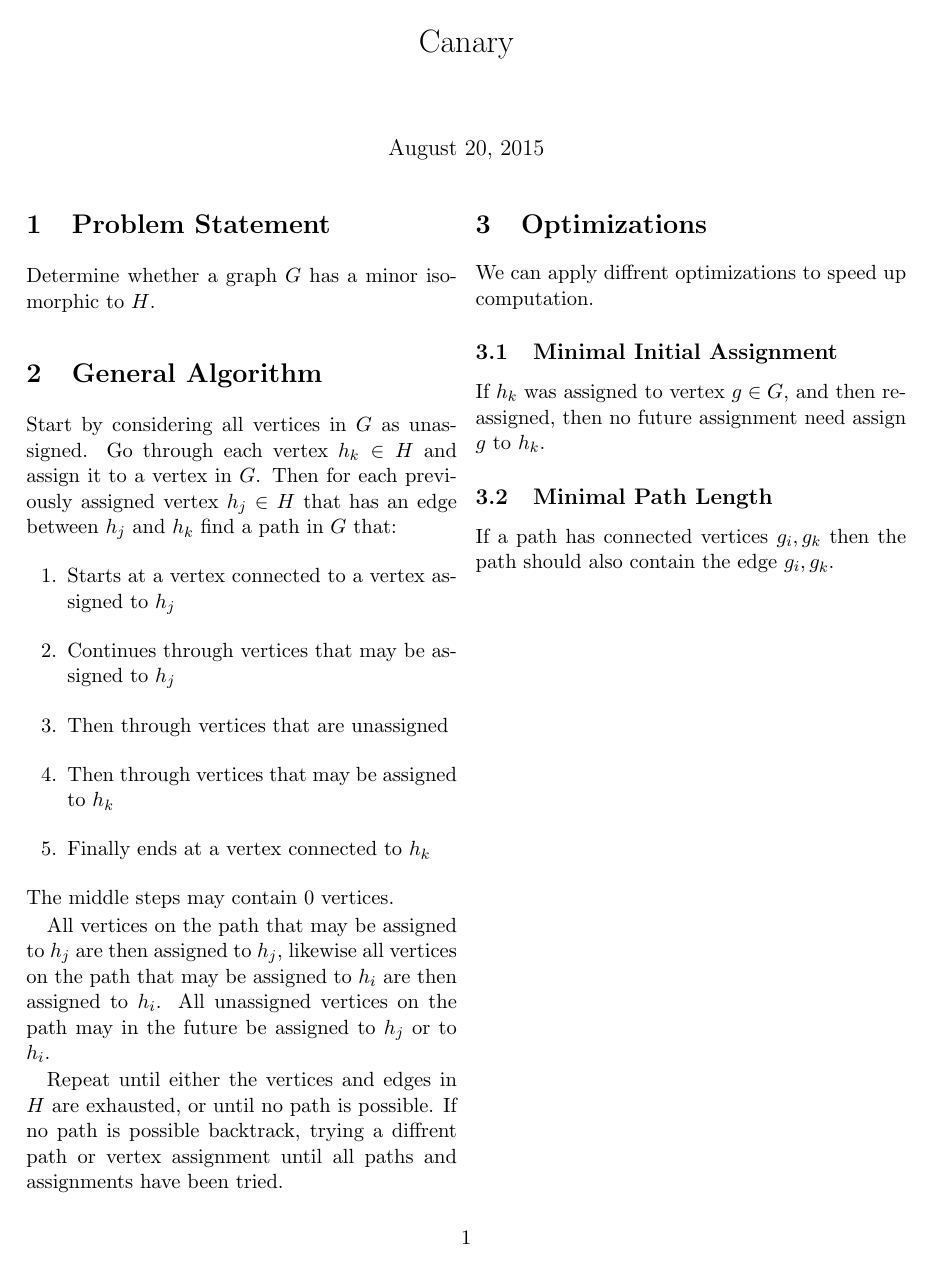
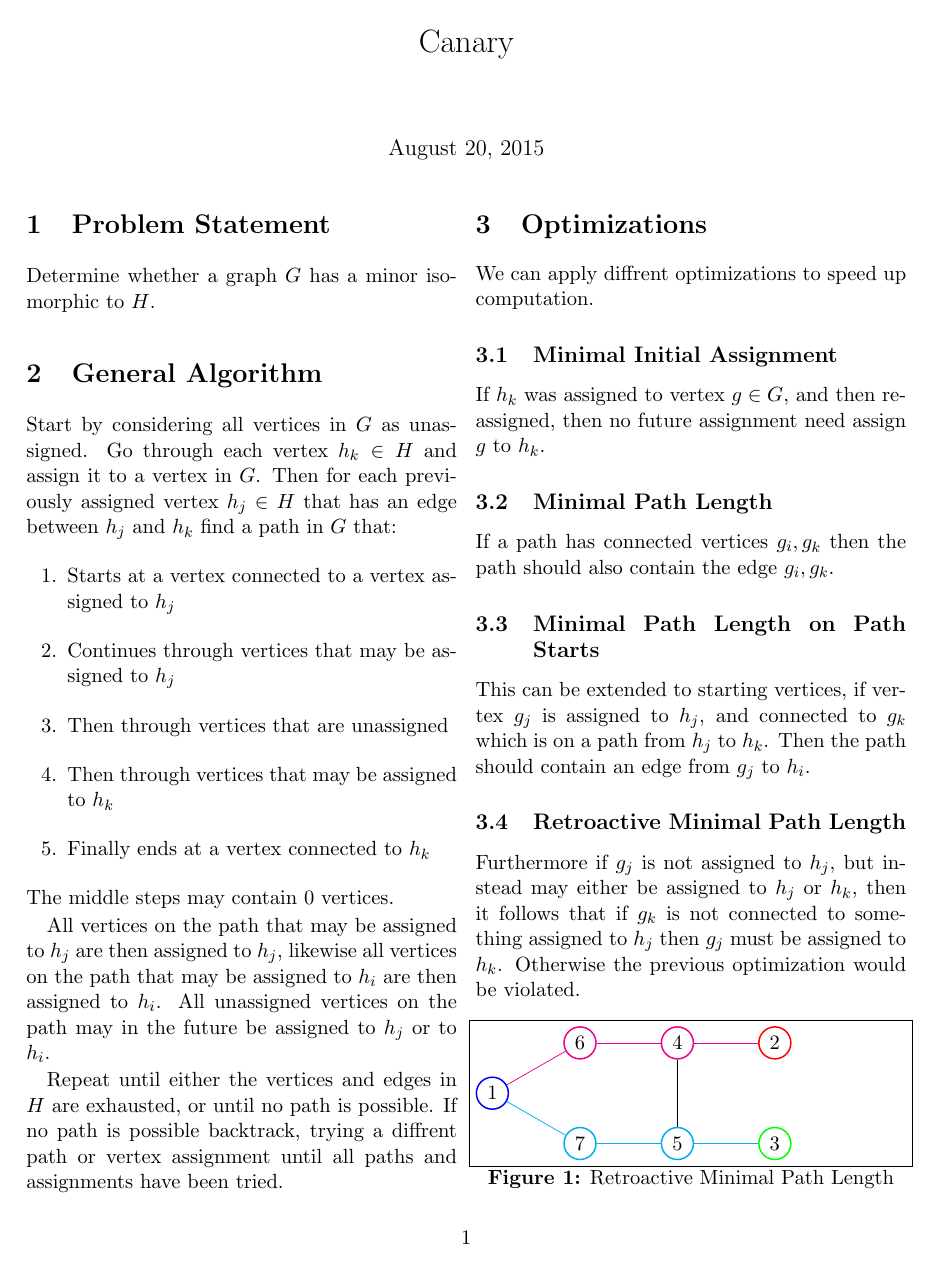
Before and after one commit to calcu16/canary, a LaTeX document (tex/canary/paper.tex): the whole page before the commit and page 1 of 2 after it. Compiled offline with pdfLaTeX.

Commit message:
Now with pictures

```diff
--- a/tex/canary/paper.tex
+++ b/tex/canary/paper.tex
@@ -50,3 +50,43 @@ If $h_k$ was assigned to vertex $g \in G$, and then reassigned, then no future a
 \subsection{Minimal Path Length}
 If a path has connected vertices $g_i, g_k$ then the path should also contain the edge $g_i, g_k$.
 
+\subsection{Minimal Path Length on Path Starts}
+This can be extended to starting vertices, if vertex $g_j$ is assigned to $h_j$,
+  and connected to $g_k$ which is on a path from $h_j$ to $h_k$.
+Then the path should contain an edge from $g_j$ to $h_i$.
+
+\subsection{Retroactive Minimal Path Length}
+Furthermore if $g_j$ is not assigned to $h_j$, but instead may either be assigned to $h_j$ or $h_k$,
+  then it follows that if $g_k$ is not connected to something assigned to $h_j$ then $g_j$ must be assigned to $h_k$.
+Otherwise the previous optimization would be violated.
+
+\begin{figure}[h]
+\begin{tikzpicture}
+  [
+   node distance=5mm and 12mm,
+   rn/.style={circle,thick,draw=red,inner sep=0pt,minimum size=6mm},
+   gn/.style={circle,thick,draw=green,inner sep=0pt,minimum size=6mm},
+   bn/.style={circle,thick,draw=blue,inner sep=0pt,minimum size=6mm},
+   yn/.style={circle,thick,draw=yellow,inner sep=0pt,minimum size=6mm},
+   cn/.style={circle,thick,draw=cyan,inner sep=0pt,minimum size=6mm},
+   mn/.style={circle,thick,draw=magenta,inner sep=0pt,minimum size=6mm}
+  ]
+   \node[bn] (n1)               {1};
+   \node[mn] (n6) [above right=of n1] {6};
+   \node[cn] (n7) [below right=of n1] {7};
+   \node[mn] (n4) [right=of n6] {4};
+   \node[cn] (n5) [right=of n7] {5};
+   \node[rn] (n2) [right=of n4] {2};
+   \node[gn] (n3) [right=of n5] {3};
+
+   \draw[-,color=magenta] (n1) -- (n6);
+   \draw[-,color=magenta] (n6) -- (n4);
+   \draw[-,color=magenta] (n4) -- (n2);
+   \draw[-,color=cyan] (n1) -- (n7);
+   \draw[-,color=cyan] (n7) -- (n5);
+   \draw[-,color=cyan] (n5) -- (n3);
+   \draw[-] (n4) -- (n5);
+
+\end{tikzpicture}
+\caption{\label{fig:min path 3.1}Retroactive Minimal Path Length}
+\end{figure}
```
Also changed, not shown: tex/canary/paper.tex (71 more changed lines).
